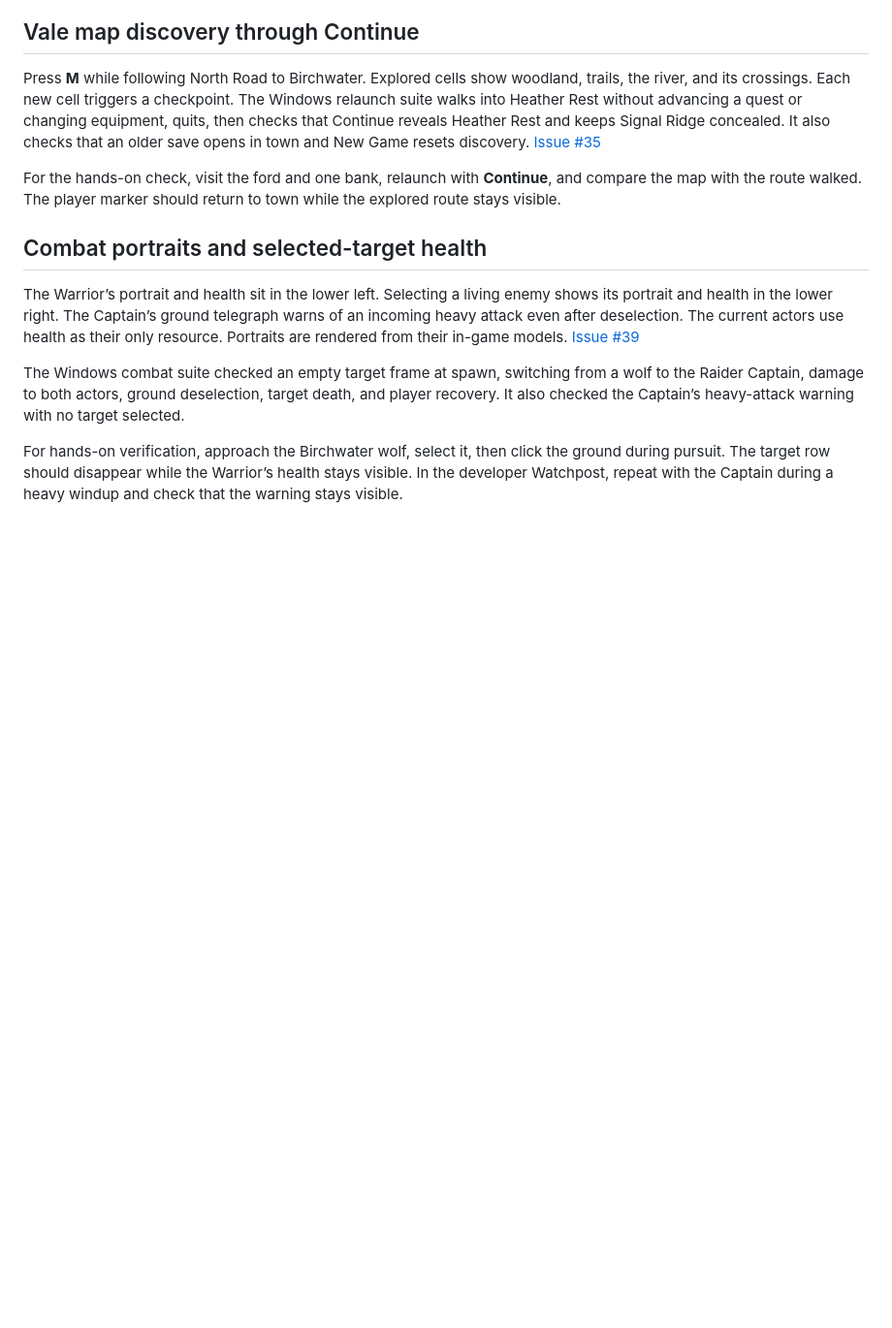
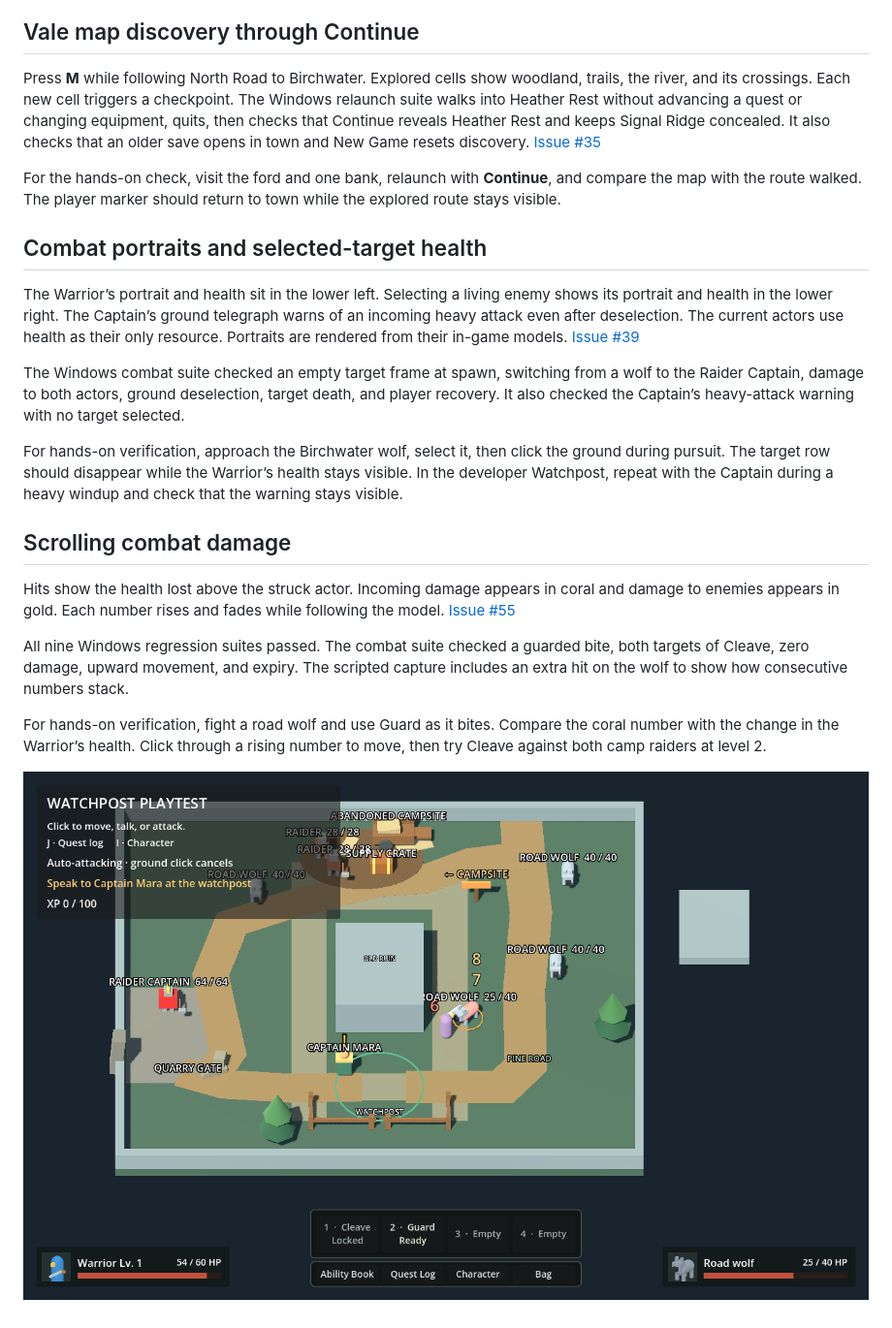
Before and after one commit to dylcruz/stonewatch-vale, a Markdown page: docs/playtest.md, the part around the change. Shown at 97% size. Rendered like a GitHub page; pictures changed too: docs/playtest-images/scrolling-damage.png (added); blank space fills up the shorter version.

Commit message:
Show scrolling damage above combatants

```diff
--- a/docs/playtest.md
+++ b/docs/playtest.md
@@ -194,3 +194,13 @@ The Warrior’s portrait and health sit in the lower left. Selecting a living en
 The Windows combat suite checked an empty target frame at spawn, switching from a wolf to the Raider Captain, damage to both actors, ground deselection, target death, and player recovery. It also checked the Captain’s heavy-attack warning with no target selected.
 
 For hands-on verification, approach the Birchwater wolf, select it, then click the ground during pursuit. The target row should disappear while the Warrior’s health stays visible. In the developer Watchpost, repeat with the Captain during a heavy windup and check that the warning stays visible.
+
+## Scrolling combat damage
+
+Hits show the health lost above the struck actor. Incoming damage appears in coral and damage to enemies appears in gold. Each number rises and fades while following the model. [Issue #55](https://github.com/dylcruz/stonewatch-vale/issues/55)
+
+All nine Windows regression suites passed. The combat suite checked a guarded bite, both targets of Cleave, zero damage, upward movement, and expiry. The scripted capture includes an extra hit on the wolf to show how consecutive numbers stack.
+
+For hands-on verification, fight a road wolf and use Guard as it bites. Compare the coral number with the change in the Warrior’s health. Click through a rising number to move, then try Cleave against both camp raiders at level 2.
+
+![Incoming and outgoing damage during a wolf fight](playtest-images/scrolling-damage.png)
```
Also changed, not shown: 8 other files.
